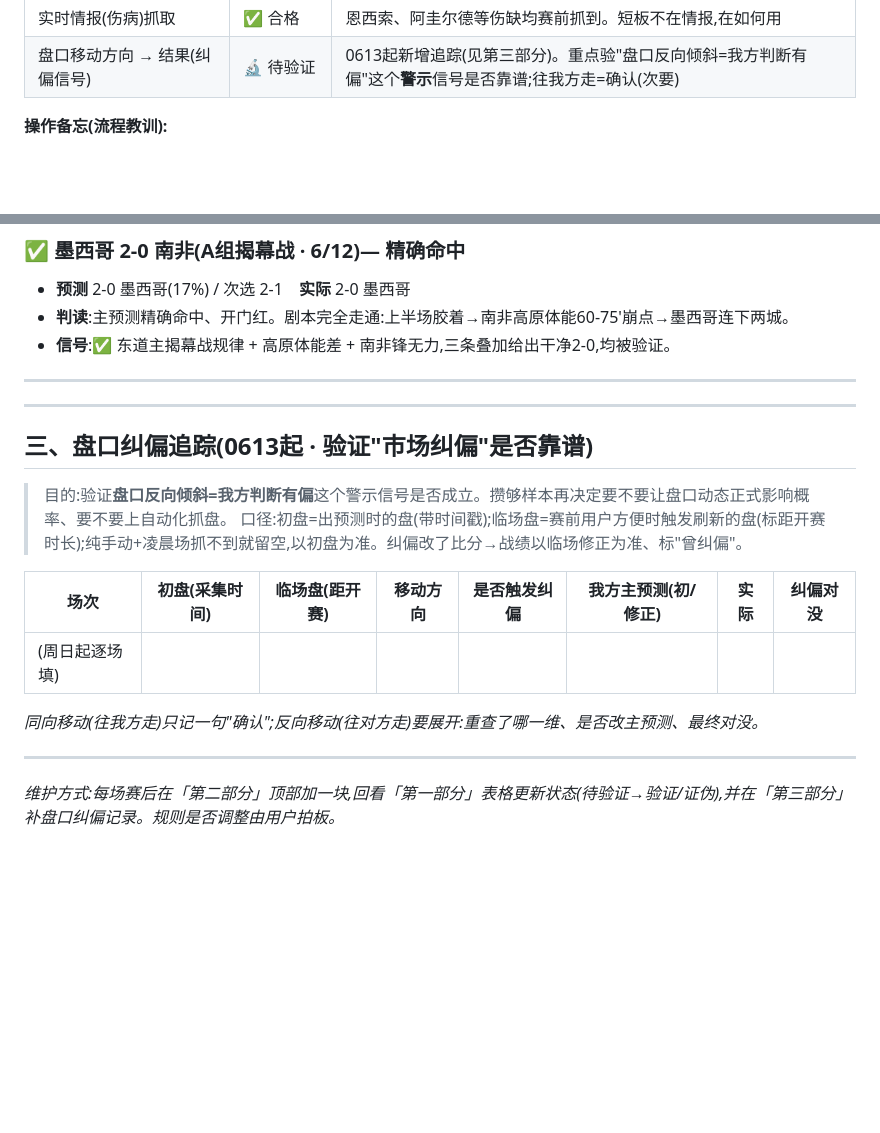
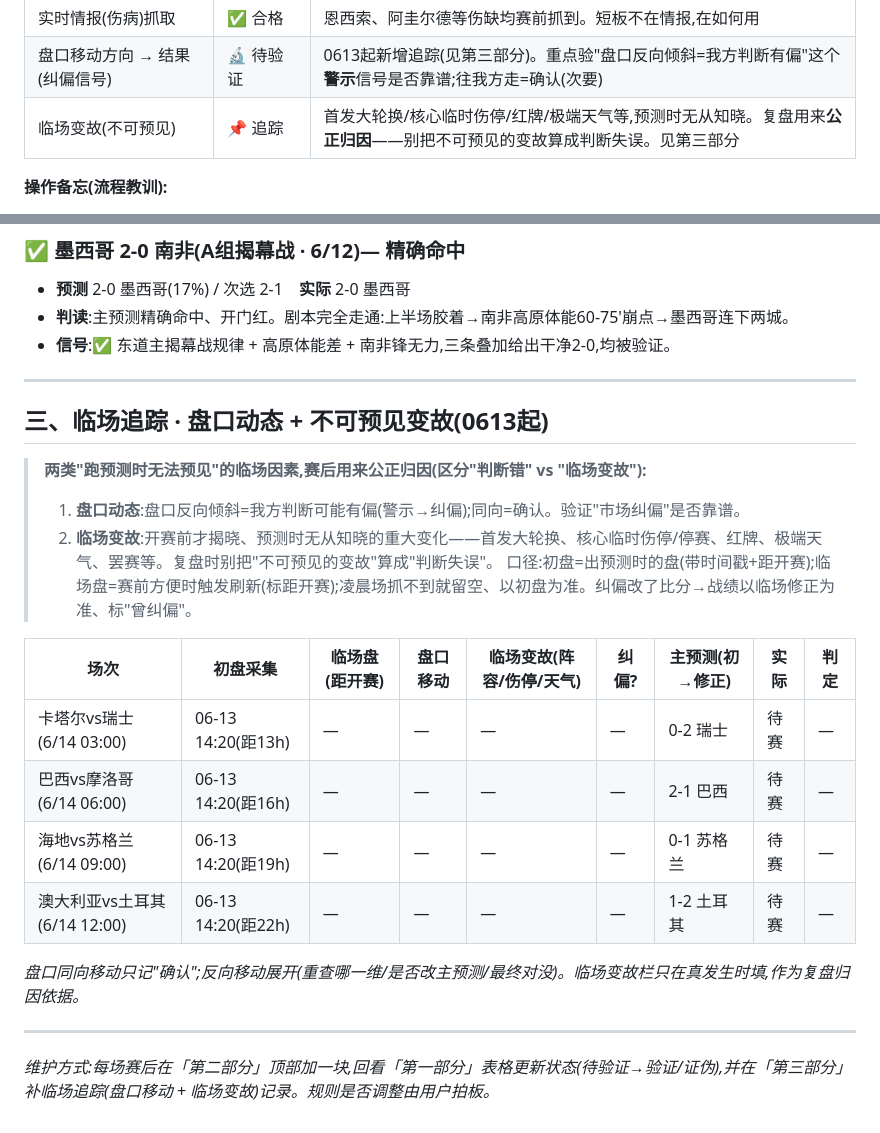
Before and after one commit to joearkon/worldcup2026-predictions, a Markdown page: 复盘台账.md, 2 parts joined by grey strips. Drawn GitHub-style; blank space fills up the shorter version.

Commit message:
台账第三部分扩为"临场追踪(盘口动态+不可预见变故)"：填入周日四场初盘采集时间，新增临场变故栏与追踪行
Co-Authored-By: Claude Opus 4.8 <noreply@anthropic.com>

```diff
--- a/复盘台账.md
+++ b/复盘台账.md
@@ -21,6 +21,7 @@
 | 高原/体能差在60-75'兑现 | ✅ 1次验证 | 墨西哥对南非:预测"南非高原体能崩点→墨连下两城",2-0精确命中 |
 | 实时情报(伤病)抓取 | ✅ 合格 | 恩西索、阿圭尔德等伤缺均赛前抓到。短板不在情报,在如何用 |
 | 盘口移动方向 → 结果(纠偏信号) | 🔬 待验证 | 0613起新增追踪(见第三部分)。重点验"盘口反向倾斜=我方判断有偏"这个**警示**信号是否靠谱;往我方走=确认(次要) |
+| 临场变故(不可预见) | 📌 追踪 | 首发大轮换/核心临时伤停/红牌/极端天气等,预测时无从知晓。复盘用来**公正归因**——别把不可预见的变故算成判断失误。见第三部分 |
 
 **操作备忘(流程教训):**
 - ⚠️ **复盘必须等"终场"确认比分**,别用进行中快照——美国那场被半场3-0坑成3-0、再3-1、终场才4-1。
@@ -54,19 +55,22 @@
 
 ---
 
----
+## 三、临场追踪 · 盘口动态 + 不可预见变故(0613起)
 
-## 三、盘口纠偏追踪(0613起 · 验证"市场纠偏"是否靠谱)
+> **两类"跑预测时无法预见"的临场因素,赛后用来公正归因(区分"判断错" vs "临场变故"):**
+> 1. **盘口动态**:盘口反向倾斜=我方判断可能有偏(警示→纠偏);同向=确认。验证"市场纠偏"是否靠谱。
+> 2. **临场变故**:开赛前才揭晓、预测时无从知晓的重大变化——首发大轮换、核心临时伤停/停赛、红牌、极端天气、罢赛等。复盘时别把"不可预见的变故"算成"判断失误"。
+> 口径:初盘=出预测时的盘(带时间戳+距开赛);临场盘=赛前方便时触发刷新(标距开赛);凌晨场抓不到就留空、以初盘为准。纠偏改了比分→战绩以临场修正为准、标"曾纠偏"。
 
-> 目的:验证**盘口反向倾斜=我方判断有偏**这个警示信号是否成立。攒够样本再决定要不要让盘口动态正式影响概率、要不要上自动化抓盘。
-> 口径:初盘=出预测时的盘(带时间戳);临场盘=赛前用户方便时触发刷新的盘(标距开赛时长);纯手动+凌晨场抓不到就留空,以初盘为准。纠偏改了比分→战绩以临场修正为准、标"曾纠偏"。
+| 场次 | 初盘采集 | 临场盘(距开赛) | 盘口移动 | 临场变故(阵容/伤停/天气) | 纠偏? | 主预测(初→修正) | 实际 | 判定 |
+|------|------|------|------|------|------|------|------|------|
+| 卡塔尔vs瑞士(6/14 03:00) | 06-13 14:20(距13h) | — | — | — | — | 0-2 瑞士 | 待赛 | — |
+| 巴西vs摩洛哥(6/14 06:00) | 06-13 14:20(距16h) | — | — | — | — | 2-1 巴西 | 待赛 | — |
+| 海地vs苏格兰(6/14 09:00) | 06-13 14:20(距19h) | — | — | — | — | 0-1 苏格兰 | 待赛 | — |
+| 澳大利亚vs土耳其(6/14 12:00) | 06-13 14:20(距22h) | — | — | — | — | 1-2 土耳其 | 待赛 | — |
 
-| 场次 | 初盘(采集时间) | 临场盘(距开赛) | 移动方向 | 是否触发纠偏 | 我方主预测(初/修正) | 实际 | 纠偏对没 |
-|------|------|------|------|------|------|------|------|
-| (周日起逐场填) | | | | | | | |
-
-*同向移动(往我方走)只记一句"确认";反向移动(往对方走)要展开:重查了哪一维、是否改主预测、最终对没。*
+*盘口同向移动只记"确认";反向移动展开(重查哪一维/是否改主预测/最终对没)。临场变故栏只在真发生时填,作为复盘归因依据。*
 
 ---
 
-*维护方式:每场赛后在「第二部分」顶部加一块,回看「第一部分」表格更新状态(待验证→验证/证伪),并在「第三部分」补盘口纠偏记录。规则是否调整由用户拍板。*
+*维护方式:每场赛后在「第二部分」顶部加一块,回看「第一部分」表格更新状态(待验证→验证/证伪),并在「第三部分」补临场追踪(盘口移动 + 临场变故)记录。规则是否调整由用户拍板。*
```
